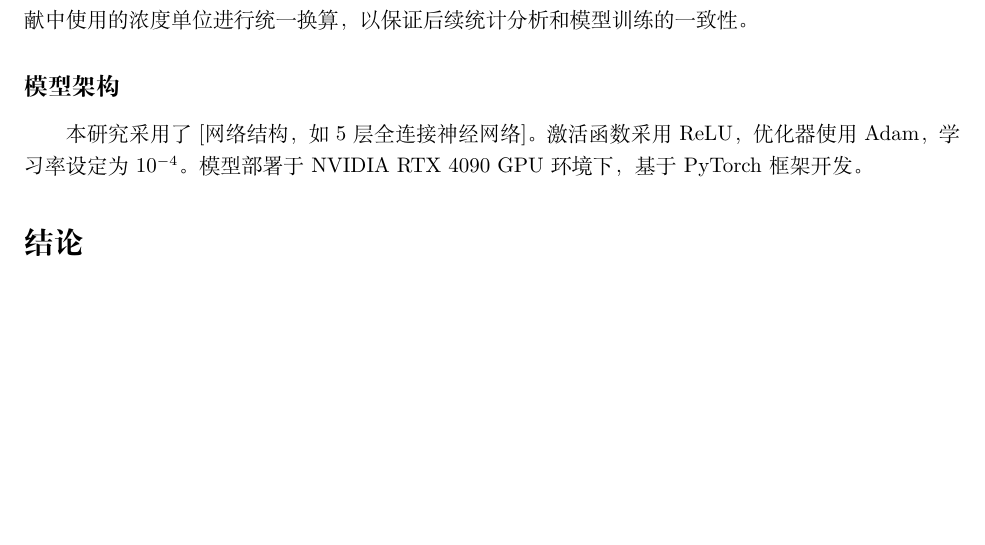
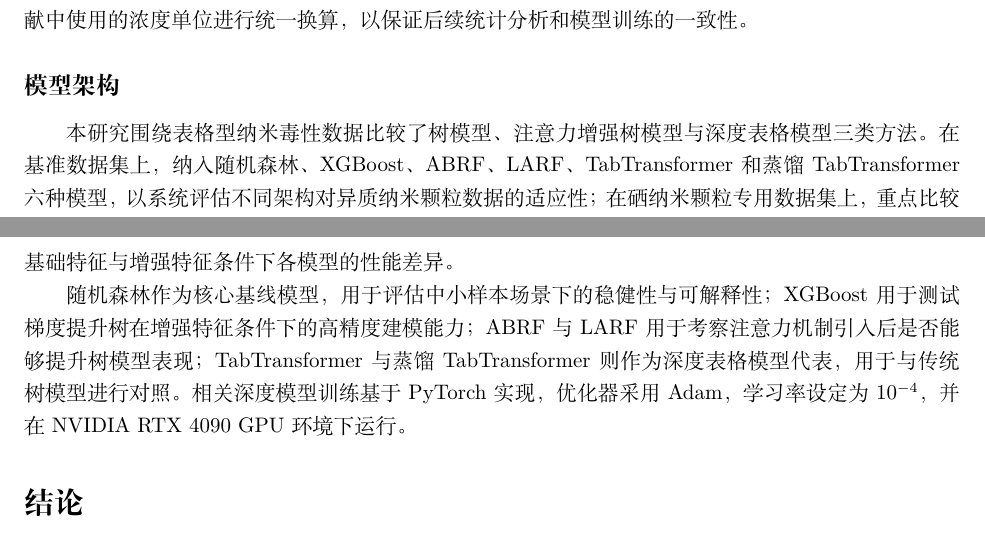
Before and after one commit to sunnyhmz7010/selenium-nanoparticle-cytotoxicity, a LaTeX paper (main_zh.tex, which reads sections_zh/03-experimental.tex): part of page 4 of 6 before the commit and two parts of pages 4 and 5 of 7 after it, the two joined at a grey line, cut so that both start at the same text, the shorter picture padded with empty space. Compiled offline with XeLaTeX.

Commit message:
Address PR 24 review comments

```diff
--- a/sections_zh/03-experimental.tex
+++ b/sections_zh/03-experimental.tex
@@ -53,6 +53,6 @@
 数据预处理包括以下步骤：（1）剔除纳米颗粒尺寸、Zeta 电位等关键理化性质以及细胞存活率缺失的记录，共 262 条，占原始记录的 40.6\%，最终保留 383 条有效样本；（2）对于同一属性存在多个报告值的情况，制定优先级规则选定最终取值，例如粒径优先采用水相尺寸，其次采用培养基中的尺寸；Zeta 电位优先采用水相测得的数值，若缺失则采用文献中提供的其他单一类型测量值；（3）对不同文献中使用的浓度单位进行统一换算，以保证后续统计分析和模型训练的一致性。
 
 \subsection{模型架构}
-本研究采用了 [网络结构，如 5 层全连接神经网络]。
-激活函数采用 ReLU，优化器使用 Adam，学习率设定为 $10^{-4}$。
-模型部署于 NVIDIA RTX 4090 GPU 环境下，基于 PyTorch 框架开发。
+本研究围绕表格型纳米毒性数据比较了树模型、注意力增强树模型与深度表格模型三类方法。在基准数据集上，纳入随机森林、XGBoost、ABRF、LARF、TabTransformer 和蒸馏 TabTransformer 六种模型，以系统评估不同架构对异质纳米颗粒数据的适应性；在硒纳米颗粒专用数据集上，重点比较基础特征与增强特征条件下各模型的性能差异。
+
+随机森林作为核心基线模型，用于评估中小样本场景下的稳健性与可解释性；XGBoost 用于测试梯度提升树在增强特征条件下的高精度建模能力；ABRF 与 LARF 用于考察注意力机制引入后是否能够提升树模型表现；TabTransformer 与蒸馏 TabTransformer 则作为深度表格模型代表，用于与传统树模型进行对照。相关深度模型训练基于 PyTorch 实现，优化器采用 Adam，学习率设定为 $10^{-4}$，并在 NVIDIA RTX 4090 GPU 环境下运行。
```
Also changed, not shown: sections_zh/02-results.tex (+4 -4 lines).
